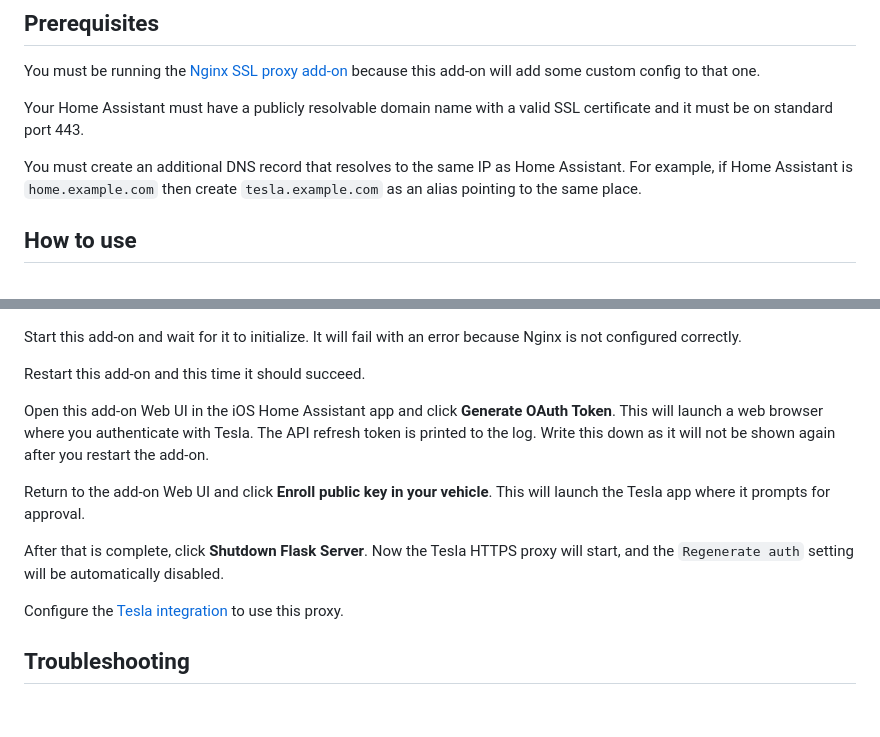
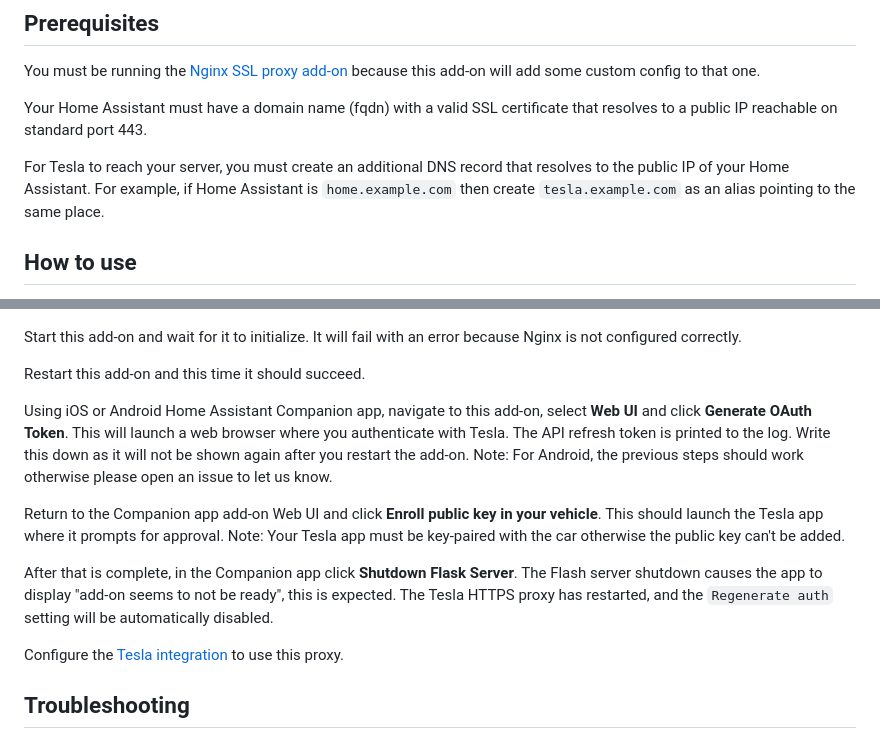
Before and after one commit to llamafilm/tesla-http-proxy-addon, a Markdown page: tesla_http_proxy/DOCS.md, 2 parts joined by grey strips. GitHub-like rendering; blank space fills up the shorter version.

```diff
--- a/tesla_http_proxy/DOCS.md
+++ b/tesla_http_proxy/DOCS.md
@@ -4,9 +4,9 @@
 
 You must be running the [Nginx SSL proxy add-on](https://github.com/home-assistant/addons/tree/master/nginx_proxy) because this add-on will add some custom config to that one.
 
-Your Home Assistant must have a publicly resolvable domain name with a valid SSL certificate and it must be on standard port 443.
+Your Home Assistant must have a domain name (fqdn) with a valid SSL certificate that resolves to a public IP reachable on standard port 443.
 
-You must create an additional DNS record that resolves to the same IP as Home Assistant.  For example, if Home Assistant is `home.example.com` then create `tesla.example.com` as an alias pointing to the same place.
+For Tesla to reach your server, you must create an additional DNS record that resolves to the public IP of your Home Assistant. For example, if Home Assistant is `home.example.com` then create `tesla.example.com` as an alias pointing to the same place.
 
 ## How to use
 
@@ -31,11 +31,11 @@ Start this add-on and wait for it to initialize.  It will fail with an error bec
 
 Restart this add-on and this time it should succeed.
 
-Open this add-on Web UI in the iOS Home Assistant app and click **Generate OAuth Token**.  This will launch a web browser where you authenticate with Tesla. The API refresh token is printed to the log.  Write this down as it will not be shown again after you restart the add-on.
+Using iOS or Android Home Assistant Companion app, navigate to this add-on, select **Web UI** and click **Generate OAuth Token**. This will launch a web browser where you authenticate with Tesla. The API refresh token is printed to the log. Write this down as it will not be shown again after you restart the add-on. Note: For Android, the previous steps should work otherwise please open an issue to let us know.
 
-Return to the add-on Web UI and click **Enroll public key in your vehicle**.  This will launch the Tesla app where it prompts for approval.
+Return to the Companion app add-on Web UI and click **Enroll public key in your vehicle**. This should launch the Tesla app where it prompts for approval. Note: Your Tesla app must be key-paired with the car otherwise the public key can't be added.
 
-After that is complete, click **Shutdown Flask Server**.  Now the Tesla HTTPS proxy will start, and the `Regenerate auth` setting will be automatically disabled.
+After that is complete, in the Companion app click **Shutdown Flask Server**.  The Flash server shutdown causes the app to display "add-on seems to not be ready", this is expected.  The Tesla HTTPS proxy has restarted, and the `Regenerate auth` setting will be automatically disabled.
 
 Configure the [Tesla integration](https://github.com/alandtse/tesla) to use this proxy.
 
```
